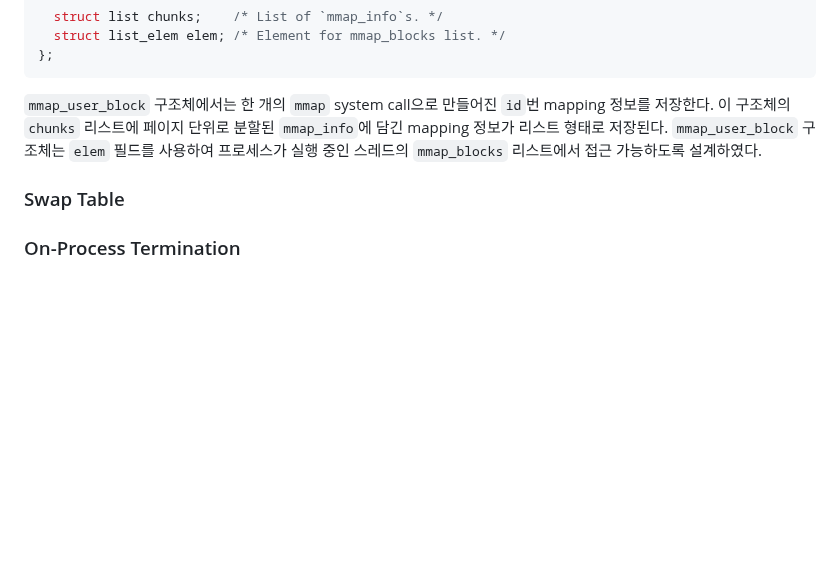
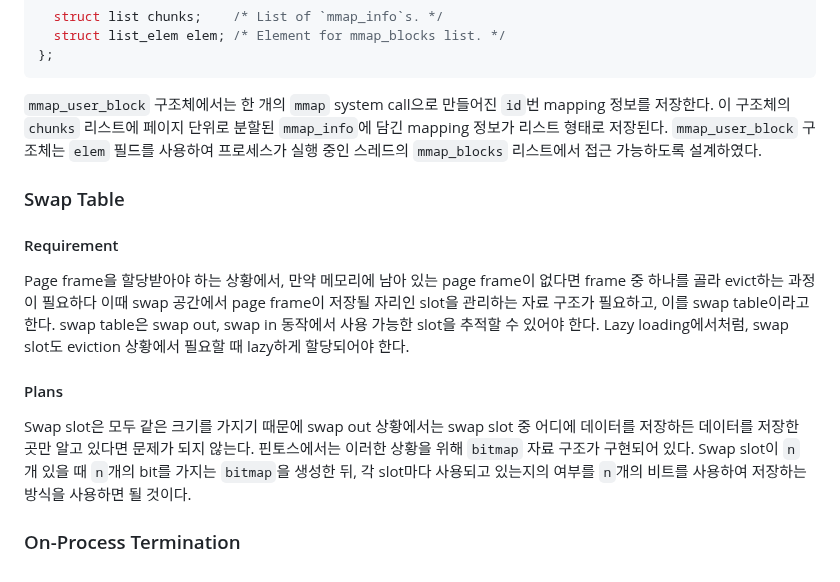
Before and after one commit to sohnryang/csed312, a Markdown page: design/project3.md, the part around the change. Drawn GitHub-style; blank space fills up the shorter version.

Commit message:
docs(project3): document swap table

````diff
--- a/design/project3.md
+++ b/design/project3.md
@@ -235,8 +235,16 @@ struct mmap_user_block
 };
 ```
 
-`mmap_user_block` 구조체에서는 한 개의 `mmap` system call으로 만들어진 `id`번 mapping 정보를 저장한다. 이 구조체의 `chunks` 리스트에 페이지 단위로 분할된 `mmap_info`에 담긴 mapping 정보가 리스트 형태로 저장된다. `mmap_user_block` 구조체는 `elem` 필드를 사용하여 프로세스가 실행 중인 스레드의 `mmap_blocks` 리스트에서 접근 가능하도록 설계하였다.
+`mmap_user_block` 구조체에서는 한 개의 `mmap` system call으로 만들어진 `id`번 mapping 정보를 저장한다. 이 구조체의 `chunks` 리스트에 페이지 단위로 분할된 `mmap_info`에 담긴 mapping 정보가 리스트 형태로 저장된다. `mmap_user_block` 구조체는 `elem` 필드를 사용하여 프로세스가 실행 중인 스레드의 `mmap_blocks` 리스트에서 접근 가능하도록 설계하였다.
 
 ### Swap Table
 
+#### Requirement
+
+Page frame을 할당받아야 하는 상황에서, 만약 메모리에 남아 있는 page frame이 없다면 frame 중 하나를 골라 evict하는 과정이 필요하다 이때 swap 공간에서 page frame이 저장될 자리인 slot을 관리하는 자료 구조가 필요하고, 이를 swap table이라고 한다. swap table은 swap out, swap in 동작에서 사용 가능한 slot을 추적할 수 있어야 한다. Lazy loading에서처럼, swap slot도 eviction 상황에서 필요할 때 lazy하게 할당되어야 한다.
+
+#### Plans
+
+Swap slot은 모두 같은 크기를 가지기 때문에 swap out 상황에서는 swap slot 중 어디에 데이터를 저장하든 데이터를 저장한 곳만 알고 있다면 문제가 되지 않는다. 핀토스에서는 이러한 상황을 위해 `bitmap` 자료 구조가 구현되어 있다. Swap slot이 `n`개 있을 때 `n`개의 bit를 가지는 `bitmap`을 생성한 뒤, 각 slot마다 사용되고 있는지의 여부를 `n`개의 비트를 사용하여 저장하는 방식을 사용하면 될 것이다.
+
 ### On-Process Termination
````
